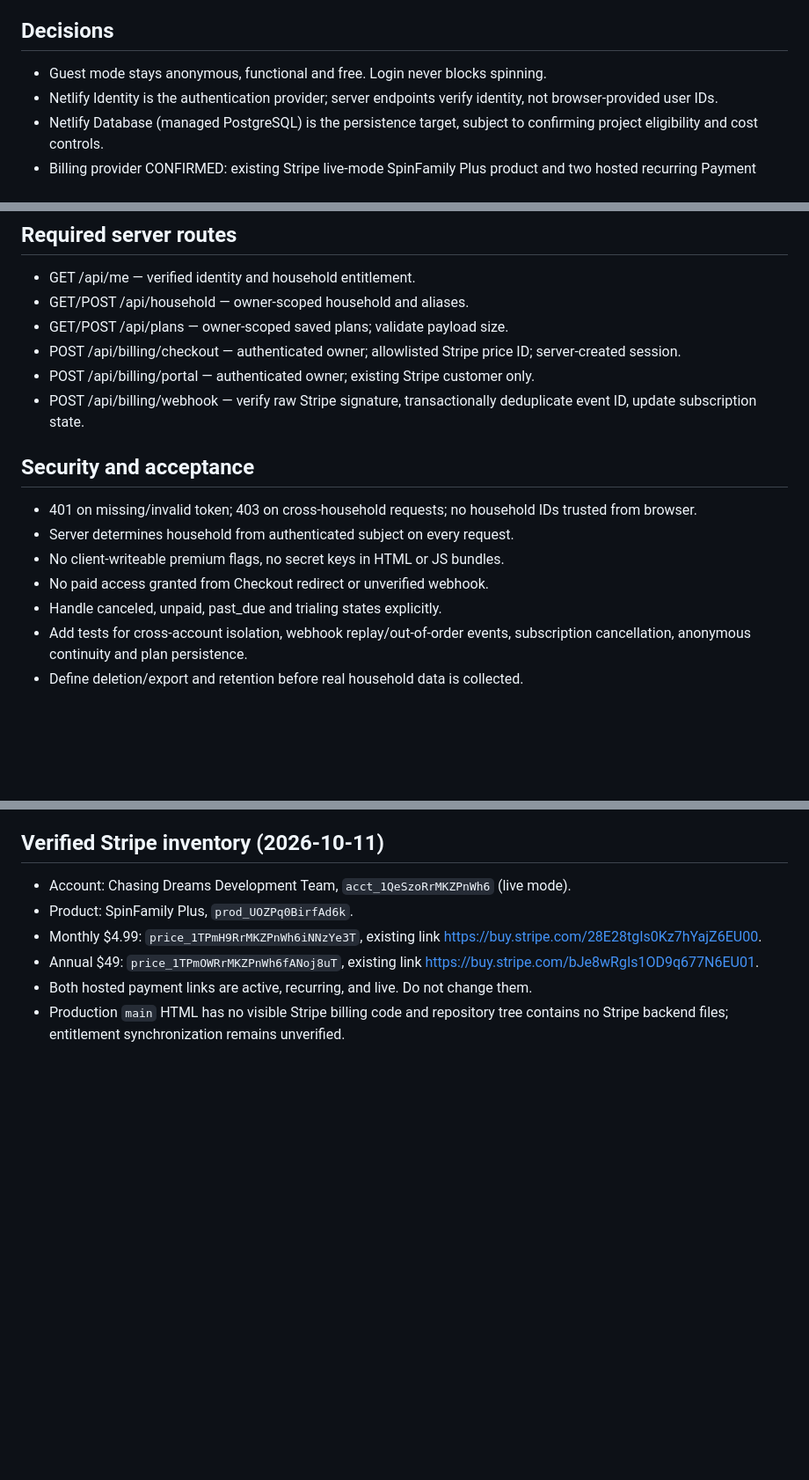
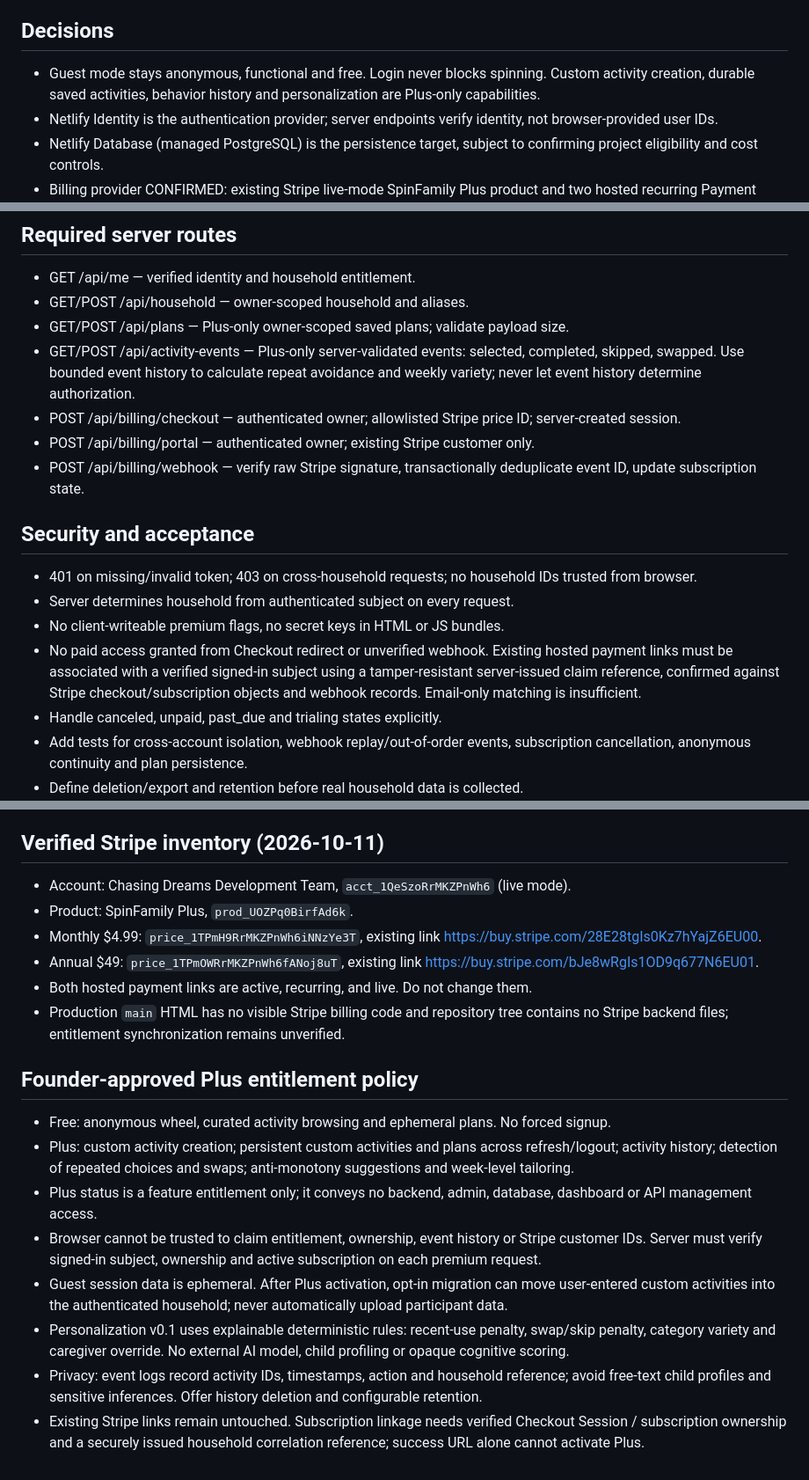
Before and after one commit to Posh-IB/spinFamily, a Markdown page: docs/identity-subscriptions-v0.1.md, 3 parts joined by grey strips. Shown at 88% size. Rendered like a GitHub page; blank space fills up the shorter version.

Commit message:
Lock founder-approved Plus feature entitlements and secure existing Stripe linkage

```diff
--- a/docs/identity-subscriptions-v0.1.md
+++ b/docs/identity-subscriptions-v0.1.md
@@ -3,7 +3,7 @@
 Status: implementation branch, not released. Parent: PR #5 presentation candidate.
 
 ## Decisions
-- Guest mode stays anonymous, functional and free. Login never blocks spinning.
+- Guest mode stays anonymous, functional and free. Login never blocks spinning. Custom activity creation, durable saved activities, behavior history and personalization are Plus-only capabilities.
 - Netlify Identity is the authentication provider; server endpoints verify identity, not browser-provided user IDs.
 - Netlify Database (managed PostgreSQL) is the persistence target, subject to confirming project eligibility and cost controls.
 - Billing provider CONFIRMED: existing Stripe live-mode SpinFamily Plus product and two hosted recurring Payment Links. Reuse; do not recreate. Billing Portal and entitlement sync are separate unverified integrations.
@@ -23,7 +23,8 @@ Status: implementation branch, not released. Parent: PR #5 presentation candidat
 ## Required server routes
 - GET /api/me — verified identity and household entitlement.
 - GET/POST /api/household — owner-scoped household and aliases.
-- GET/POST /api/plans — owner-scoped saved plans; validate payload size.
+- GET/POST /api/plans — Plus-only owner-scoped saved plans; validate payload size.
+- GET/POST /api/activity-events — Plus-only server-validated events: selected, completed, skipped, swapped. Use bounded event history to calculate repeat avoidance and weekly variety; never let event history determine authorization.
 - POST /api/billing/checkout — authenticated owner; allowlisted Stripe price ID; server-created session.
 - POST /api/billing/portal — authenticated owner; existing Stripe customer only.
 - POST /api/billing/webhook — verify raw Stripe signature, transactionally deduplicate event ID, update subscription state.
@@ -32,7 +33,7 @@ Status: implementation branch, not released. Parent: PR #5 presentation candidat
 - 401 on missing/invalid token; 403 on cross-household requests; no household IDs trusted from browser.
 - Server determines household from authenticated subject on every request.
 - No client-writeable premium flags, no secret keys in HTML or JS bundles.
-- No paid access granted from Checkout redirect or unverified webhook.
+- No paid access granted from Checkout redirect or unverified webhook. Existing hosted payment links must be associated with a verified signed-in subject using a tamper-resistant server-issued claim reference, confirmed against Stripe checkout/subscription objects and webhook records. Email-only matching is insufficient.
 - Handle canceled, unpaid, past_due and trialing states explicitly.
 - Add tests for cross-account isolation, webhook replay/out-of-order events, subscription cancellation, anonymous continuity and plan persistence.
 - Define deletion/export and retention before real household data is collected.
@@ -53,3 +54,13 @@ G5: separate explicit production activation approval. No production activation i
 - Annual $49: `price_1TPmOWRrMKZPnWh6fANoj8uT`, existing link https://buy.stripe.com/bJe8wRgIs1OD9q677N6EU01.
 - Both hosted payment links are active, recurring, and live. Do not change them.
 - Production `main` HTML has no visible Stripe billing code and repository tree contains no Stripe backend files; entitlement synchronization remains unverified.
+
+## Founder-approved Plus entitlement policy
+- Free: anonymous wheel, curated activity browsing and ephemeral plans. No forced signup.
+- Plus: custom activity creation; persistent custom activities and plans across refresh/logout; activity history; detection of repeated choices and swaps; anti-monotony suggestions and week-level tailoring.
+- Plus status is a feature entitlement only; it conveys no backend, admin, database, dashboard or API management access.
+- Browser cannot be trusted to claim entitlement, ownership, event history or Stripe customer IDs. Server must verify signed-in subject, ownership and active subscription on each premium request.
+- Guest session data is ephemeral. After Plus activation, opt-in migration can move user-entered custom activities into the authenticated household; never automatically upload participant data.
+- Personalization v0.1 uses explainable deterministic rules: recent-use penalty, swap/skip penalty, category variety and caregiver override. No external AI model, child profiling or opaque cognitive scoring.
+- Privacy: event logs record activity IDs, timestamps, action and household reference; avoid free-text child profiles and sensitive inferences. Offer history deletion and configurable retention.
+- Existing Stripe links remain untouched. Subscription linkage needs verified Checkout Session / subscription ownership and a securely issued household correlation reference; success URL alone cannot activate Plus.
```
